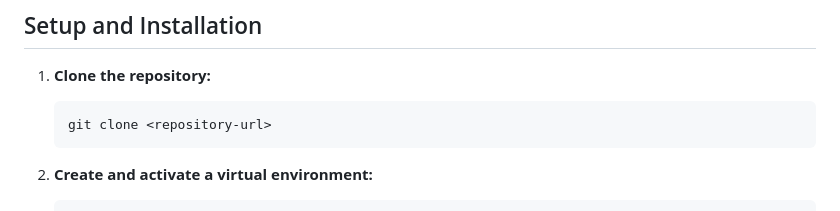
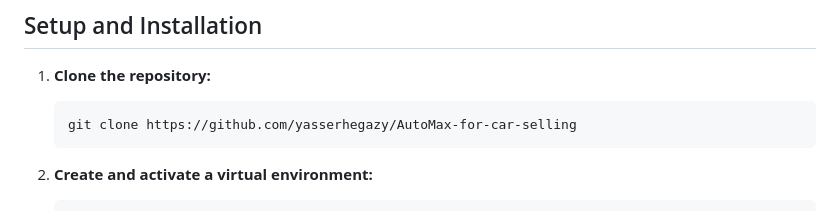
Before and after one commit to yasserhegazy/AutoMax-for-car-selling, a Markdown page: README.md, the part around the change. Drawn GitHub-style.

````diff
--- a/README.md
+++ b/README.md
@@ -57,7 +57,7 @@ To build a project like AutoMax, you would need a good understanding of the foll
 1.  **Clone the repository:**
 
     ```
-    git clone <repository-url>
+    git clone https://github.com/yasserhegazy/AutoMax-for-car-selling
     ```
 
 2.  **Create and activate a virtual environment:**
````
